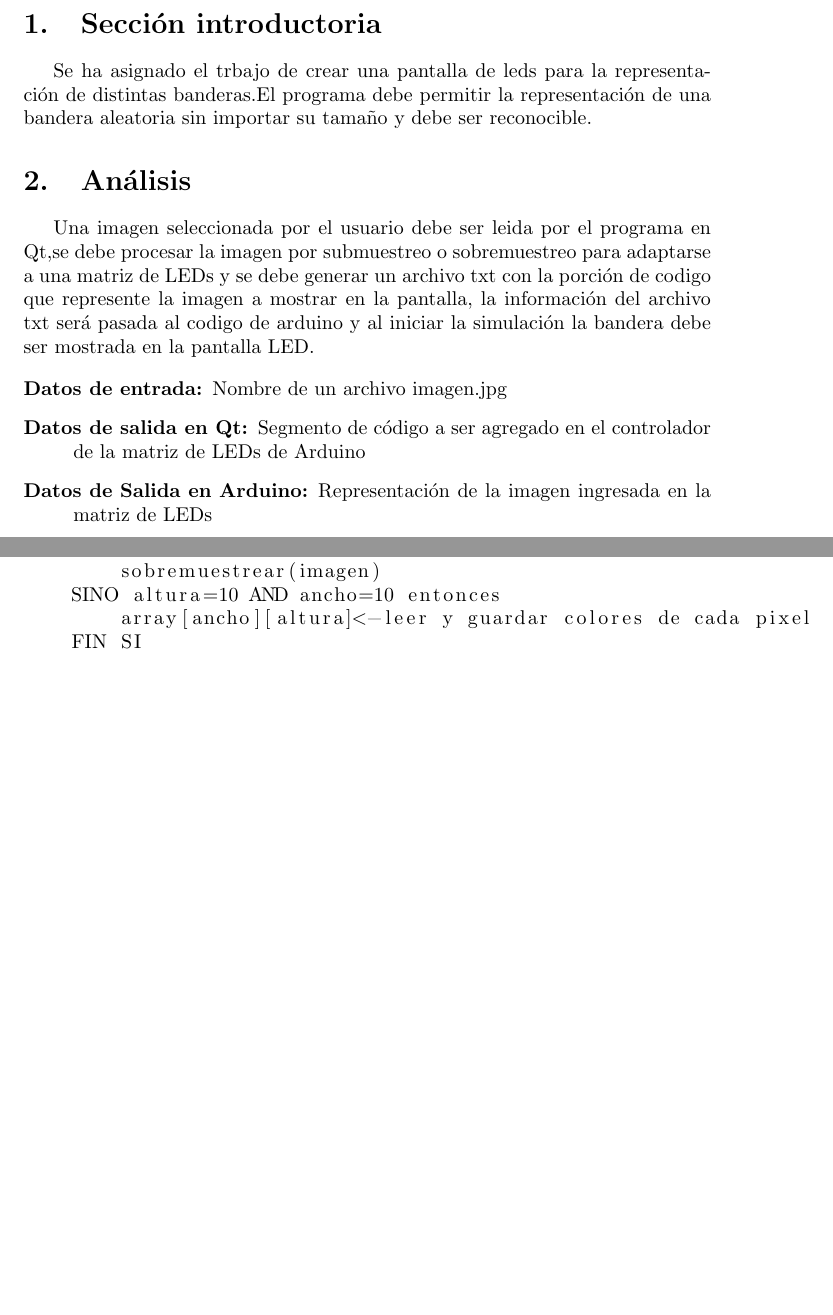
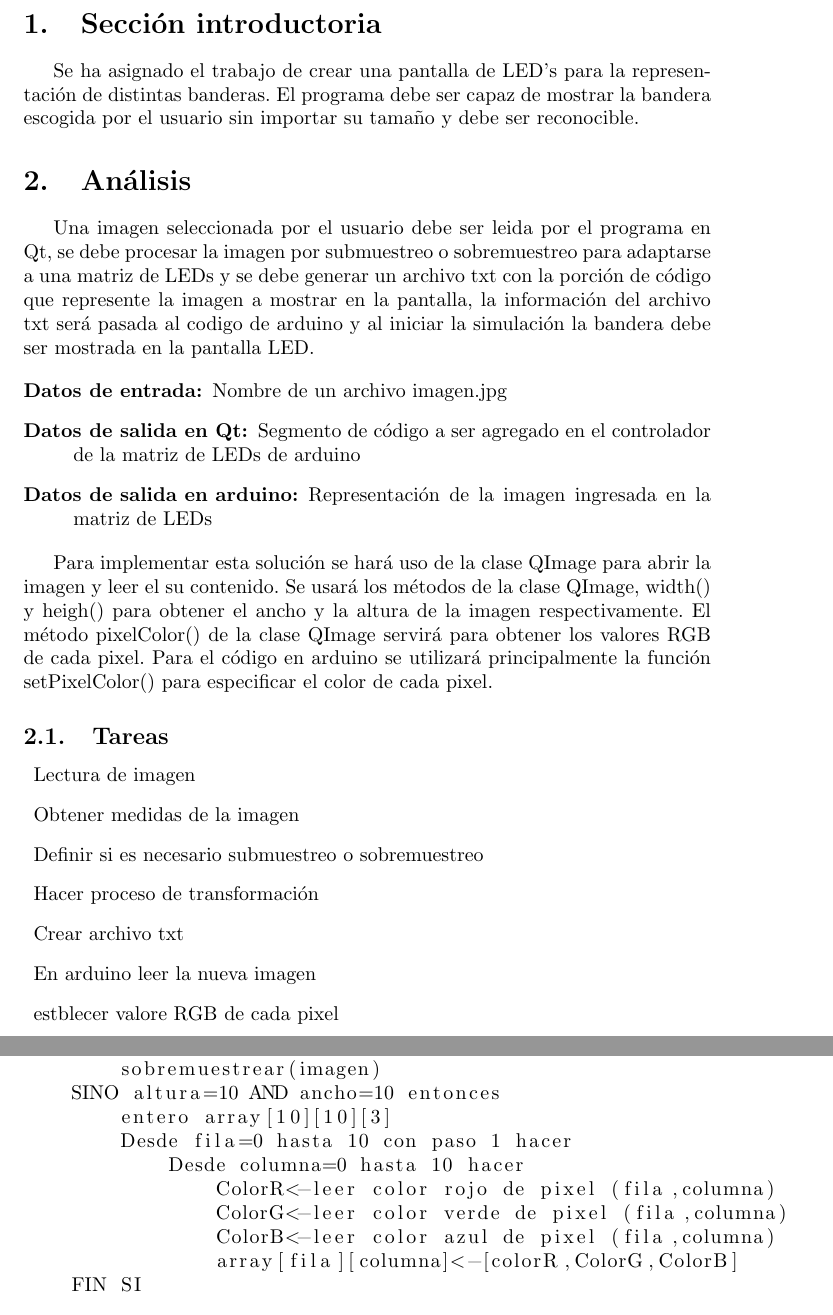
Before and after one commit to Angie-gie/Parcial2, a LaTeX document (Reportes/main.tex): two parts of pages 3 and 4 of 4 before the commit and two parts of pages 3 and 4 of 5 after it, joined at a grey line, cut so that both start at the same text, the shorter picture padded with empty space. Compiled offline with pdfLaTeX.

Commit message:
Se agregan las tareas definidas, pequeña descripción de clases y métodos a usar y se completa de algortimo.

```diff
--- a/main.tex
+++ b/Reportes/main.tex
@@ -36,15 +36,31 @@
 \tableofcontents
 \newpage
 \section{Sección introductoria}\label{intro}
-Se ha asignado el trbajo de crear una pantalla de leds para la representación de distintas banderas.El programa debe permitir la representación de una bandera aleatoria sin importar su tamaño y debe ser reconocible.
+Se ha asignado el trabajo de crear una pantalla de LED's para la representación de distintas banderas. El programa debe ser capaz de mostrar la bandera escogida por el usuario sin importar su tamaño y debe ser reconocible.
 
 \section{Análisis} \label{Análisis}
-Una imagen seleccionada por el usuario debe ser leida por el programa en Qt,se debe procesar la imagen por submuestreo o sobremuestreo para adaptarse a una matriz de LEDs y se debe generar un archivo txt con la porción de codigo que represente la imagen a mostrar en la pantalla, la información del archivo txt será pasada al codigo de arduino y al iniciar la simulación la bandera debe ser mostrada en la pantalla LED.
+Una imagen seleccionada por el usuario debe ser leida por el programa en Qt, se debe procesar la imagen por submuestreo o sobremuestreo para adaptarse a una matriz de LEDs y se debe generar un archivo txt con la porción de código que represente la imagen a mostrar en la pantalla, la información del archivo txt será pasada al codigo de arduino y al iniciar la simulación la bandera debe ser mostrada en la pantalla LED.
 
 \begin{description}
    \item[Datos de entrada:] Nombre de un archivo imagen.jpg
-   \item[Datos de salida en Qt:] Segmento de código a ser agregado en el controlador de la matriz de LEDs de Arduino
-   \item[Datos de Salida en Arduino:] Representación de la imagen ingresada en la matriz de LEDs
+   \item[Datos de salida en Qt:] Segmento de código a ser agregado en el controlador de la matriz de LEDs de arduino
+   \item[Datos de salida en arduino:] Representación de la imagen ingresada en la matriz de LEDs
+\end{description}
+
+Para implementar esta solución se hará uso de la clase QImage para abrir la imagen y leer el su contenido. Se usará los métodos de la clase QImage, width() y heigh() para obtener el ancho y la altura de la imagen respectivamente. El método pixelColor() de la clase QImage servirá para obtener los valores RGB de cada pixel.
+Para el código en arduino se utilizará principalmente la función setPixelColor() para especificar el color de cada pixel.
+
+\subsection{Tareas}
+
+\begin{description}
+   \item Lectura de imagen
+   \item Obtener medidas de la imagen
+   \item Definir si es necesario submuestreo o sobremuestreo
+   \item Hacer proceso de transformación
+   \item Crear archivo txt
+   \item En arduino leer la nueva imagen
+   \item estblecer valore RGB de cada pixel
+
 \end{description}
 
 \subsection{Alternativa de solución}
@@ -76,7 +92,13 @@ El siguiente algoritmo \ref{algoritmo}, es un diseño general de la solución pl
     SINO altura<10 OR ancho<10 entonces
         sobremuestrear(imagen)
     SINO altura=10 AND ancho=10 entonces
-        array[ancho][altura]<-leer y guardar colores de cada pixel
+        entero array[10][10][3]
+        Desde fila=0 hasta 10 con paso 1 hacer
+            Desde columna=0 hasta 10 hacer
+                ColorR<-leer color rojo de pixel (fila,columna)
+                ColorG<-leer color verde de pixel (fila,columna)
+                ColorB<-leer color azul de pixel (fila,columna)
+                array[fila][columna]<-[colorR,ColorG,ColorB]
     FIN SI
 
 }
```
Also changed, not shown: Reporte_Analisis.pdf (deleted), Reportes/Reporte_Analisis.pdf (added), 2 other files.
